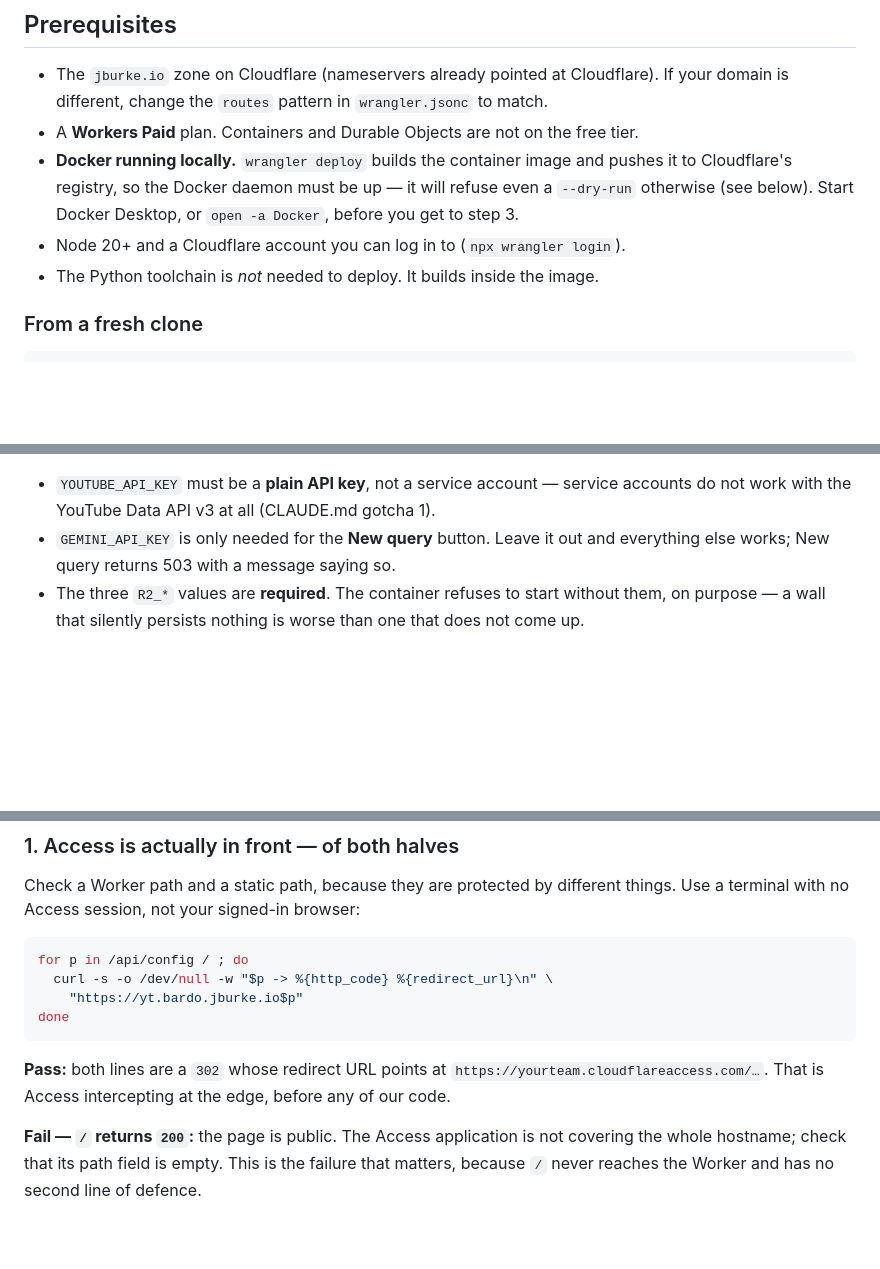
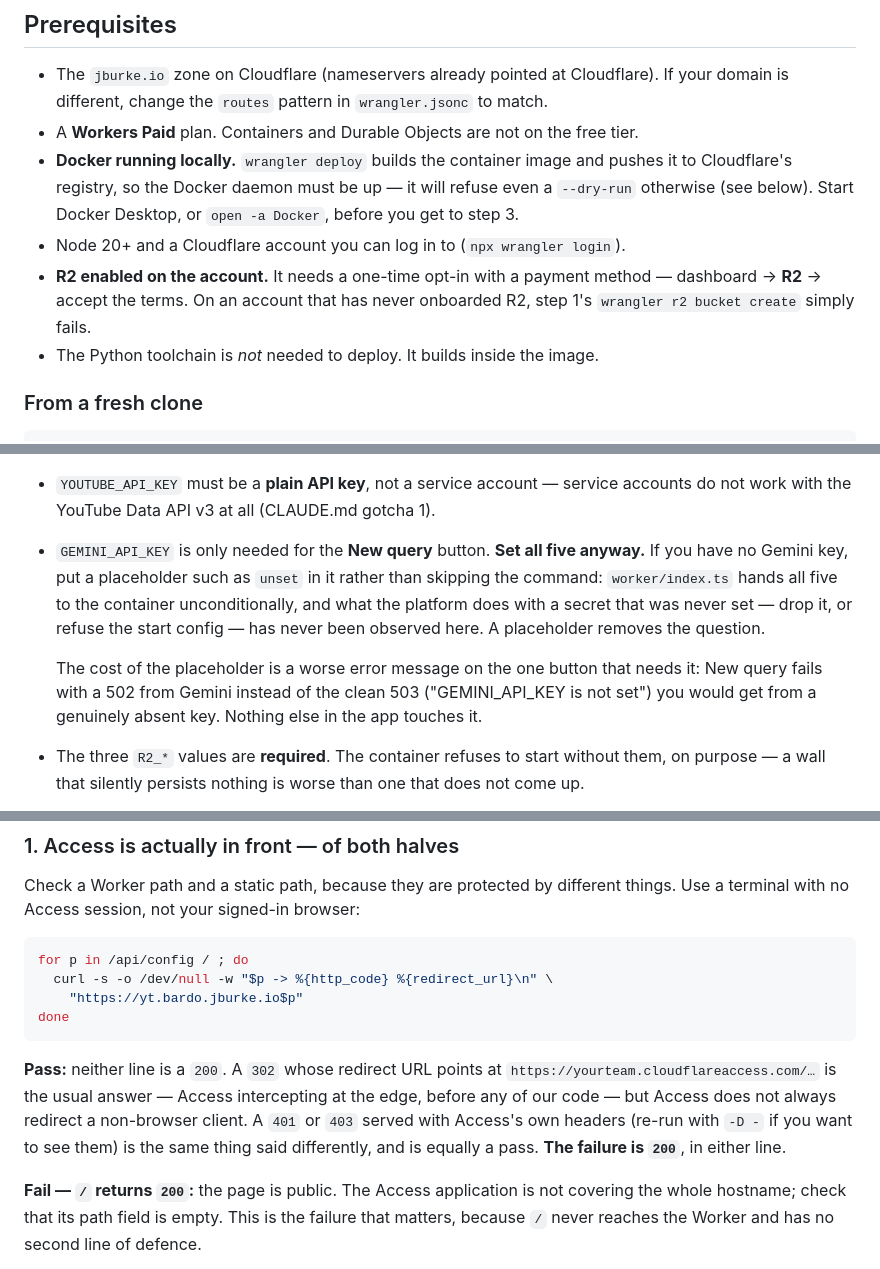
Before and after one commit to remap/bardo-yt, a Markdown page: docs/DEPLOY.md, 3 parts joined by grey strips. GitHub-like rendering; blank space fills up the shorter version.

````diff
--- a/docs/DEPLOY.md
+++ b/docs/DEPLOY.md
@@ -70,6 +82,9 @@ section honestly rather than skim it.
   refuse even a `--dry-run` otherwise (see below). Start Docker Desktop, or
   `open -a Docker`, before you get to step 3.
 - Node 20+ and a Cloudflare account you can log in to (`npx wrangler login`).
+- **R2 enabled on the account.** It needs a one-time opt-in with a payment
+  method — dashboard → **R2** → accept the terms. On an account that has never
+  onboarded R2, step 1's `wrangler r2 bucket create` simply fails.
 - The Python toolchain is *not* needed to deploy. It builds inside the image.
 
 ### From a fresh clone
@@ -158,8 +173,17 @@ appear in `wrangler.jsonc` and never reach the browser.
 - `YOUTUBE_API_KEY` must be a **plain API key**, not a service account —
   service accounts do not work with the YouTube Data API v3 at all (CLAUDE.md
   gotcha 1).
-- `GEMINI_API_KEY` is only needed for the **New query** button. Leave it out and
-  everything else works; New query returns 503 with a message saying so.
+- `GEMINI_API_KEY` is only needed for the **New query** button. **Set all five
+  anyway.** If you have no Gemini key, put a placeholder such as `unset` in it
+  rather than skipping the command: `worker/index.ts` hands all five to the
+  container unconditionally, and what the platform does with a secret that was
+  never set — drop it, or refuse the start config — has never been observed
+  here. A placeholder removes the question.
+
+  The cost of the placeholder is a worse error message on the one button that
+  needs it: New query fails with a 502 from Gemini instead of the clean 503
+  ("GEMINI_API_KEY is not set") you would get from a genuinely absent key.
+  Nothing else in the app touches it.
 - The three `R2_*` values are **required**. The container refuses to start
   without them, on purpose — a wall that silently persists nothing is worse
   than one that does not come up.
@@ -322,9 +371,12 @@ for p in /api/config / ; do
 done
 ```
 
-**Pass:** both lines are a `302` whose redirect URL points at
-`https://yourteam.cloudflareaccess.com/…`. That is Access intercepting at the
-edge, before any of our code.
+**Pass:** neither line is a `200`. A `302` whose redirect URL points at
+`https://yourteam.cloudflareaccess.com/…` is the usual answer — Access
+intercepting at the edge, before any of our code — but Access does not always
+redirect a non-browser client. A `401` or `403` served with Access's own headers
+(re-run with `-D -` if you want to see them) is the same thing said differently,
+and is equally a pass. **The failure is `200`**, in either line.
 
 **Fail — `/` returns `200`:** the page is public. The Access application is not
 covering the whole hostname; check that its path field is empty. This is the
````
Also changed, not shown: other parts of docs/DEPLOY.md (+56 -18 lines), CLAUDE.md (+6 -5 lines).
